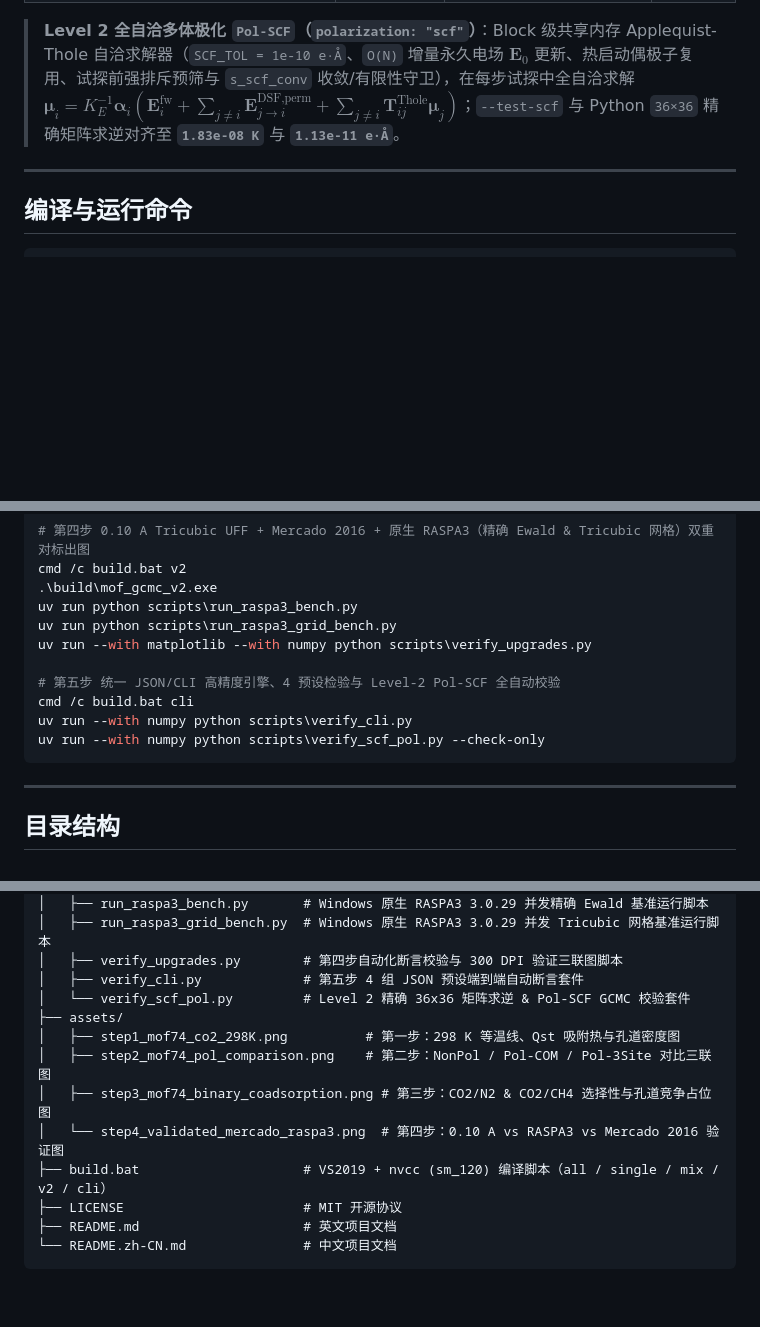
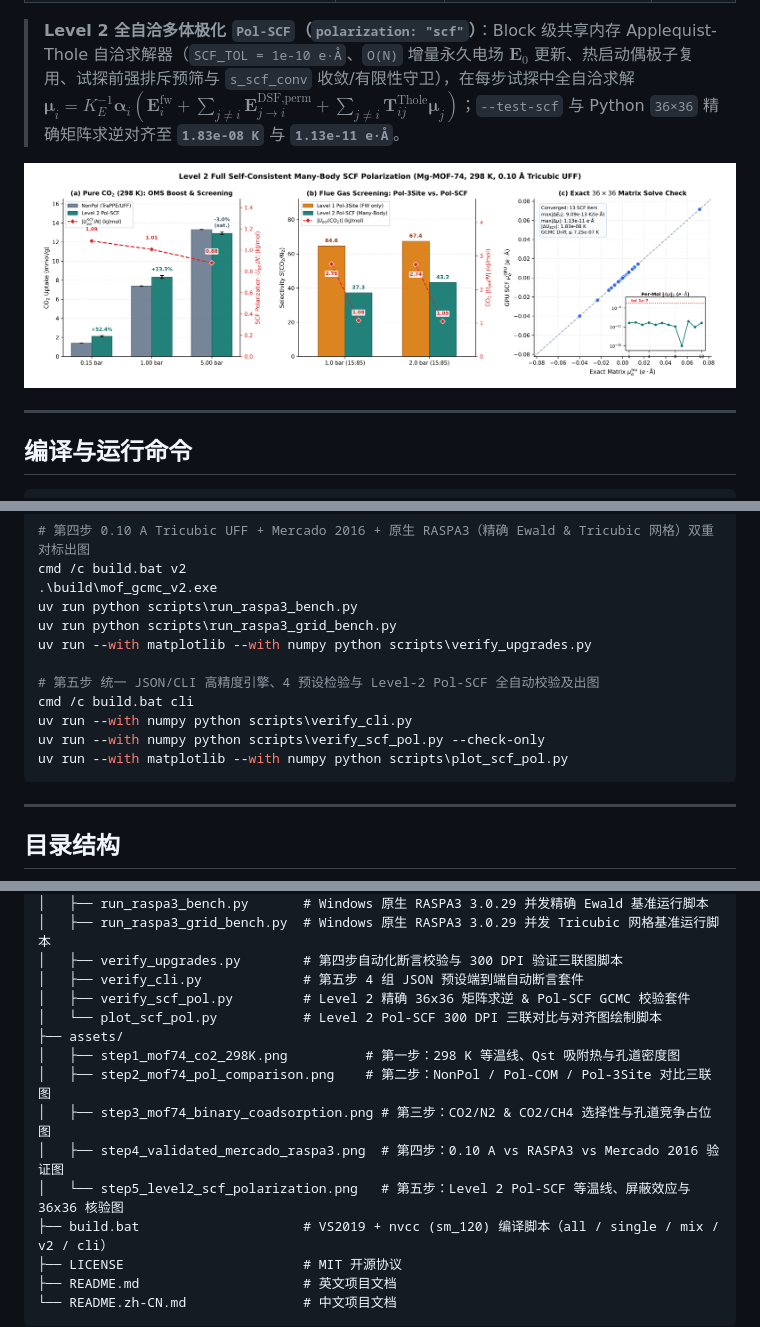
Before and after one commit to lichman0405/cuda-mof-gcmc, a Markdown page: README.zh-CN.md, 3 parts joined by grey strips. Drawn GitHub-style; pictures changed too: assets/step5_level2_scf_polarization.png (added); blank space fills up the shorter version.

Commit message:
docs(pol): add Level 2 Pol-SCF 300 DPI visualization figure

````diff
--- a/README.zh-CN.md
+++ b/README.zh-CN.md
@@ -135,6 +135,8 @@
 
 > **Level 2 全自洽多体极化 `Pol-SCF`（`polarization: "scf"`）**：Block 级共享内存 Applequist-Thole 自洽求解器（`SCF_TOL = 1e-10 e·Å`、`O(N)` 增量永久电场 $\mathbf{E}_0$ 更新、热启动偶极子复用、试探前强排斥预筛与 `s_scf_conv` 收敛/有限性守卫），在每步试探中全自洽求解 $\boldsymbol{\mu}_i = K_E^{-1}\boldsymbol{\alpha}_i(\mathbf{E}_i^{\text{fw}} + \sum_{j\neq i}\mathbf{E}_{j\to i}^{\text{DSF,perm}} + \sum_{j\neq i}\mathbf{T}_{ij}^{\text{Thole}}\boldsymbol{\mu}_j)$；`--test-scf` 与 Python `36×36` 精确矩阵求逆对齐至 **`1.83e-08 K`** 与 **`1.13e-11 e·Å`**。
 
+![Level 2 Pol-SCF Visualization](assets/step5_level2_scf_polarization.png)
+
 ---
 
 ## 编译与运行命令
@@ -159,10 +161,11 @@ uv run python scripts\run_raspa3_bench.py
 uv run python scripts\run_raspa3_grid_bench.py
 uv run --with matplotlib --with numpy python scripts\verify_upgrades.py
 
-# 第五步 统一 JSON/CLI 高精度引擎、4 预设检验与 Level-2 Pol-SCF 全自动校验
+# 第五步 统一 JSON/CLI 高精度引擎、4 预设检验与 Level-2 Pol-SCF 全自动校验及出图
 cmd /c build.bat cli
 uv run --with numpy python scripts\verify_cli.py
 uv run --with numpy python scripts\verify_scf_pol.py --check-only
+uv run --with matplotlib --with numpy python scripts\plot_scf_pol.py
 ```
 
 ---
@@ -207,12 +210,14 @@ cuda-mof-gcmc/
 │   ├── run_raspa3_grid_bench.py  # Windows 原生 RASPA3 3.0.29 并发 Tricubic 网格基准运行脚本
 │   ├── verify_upgrades.py        # 第四步自动化断言校验与 300 DPI 验证三联图脚本
 │   ├── verify_cli.py             # 第五步 4 组 JSON 预设端到端自动断言套件
-│   └── verify_scf_pol.py         # Level 2 精确 36x36 矩阵求逆 & Pol-SCF GCMC 校验套件
+│   ├── verify_scf_pol.py         # Level 2 精确 36x36 矩阵求逆 & Pol-SCF GCMC 校验套件
+│   └── plot_scf_pol.py           # Level 2 Pol-SCF 300 DPI 三联对比与对齐图绘制脚本
 ├── assets/
 │   ├── step1_mof74_co2_298K.png          # 第一步：298 K 等温线、Qst 吸附热与孔道密度图
 │   ├── step2_mof74_pol_comparison.png    # 第二步：NonPol / Pol-COM / Pol-3Site 对比三联图
 │   ├── step3_mof74_binary_coadsorption.png # 第三步：CO2/N2 & CO2/CH4 选择性与孔道竞争占位图
-│   └── step4_validated_mercado_raspa3.png  # 第四步：0.10 A vs RASPA3 vs Mercado 2016 验证图
+│   ├── step4_validated_mercado_raspa3.png  # 第四步：0.10 A vs RASPA3 vs Mercado 2016 验证图
+│   └── step5_level2_scf_polarization.png   # 第五步：Level 2 Pol-SCF 等温线、屏蔽效应与 36x36 核验图
 ├── build.bat                     # VS2019 + nvcc (sm_120) 编译脚本（all / single / mix / v2 / cli）
 ├── LICENSE                       # MIT 开源协议
 ├── README.md                     # 英文项目文档
````
Also changed, not shown: README.md (+8 -3 lines), 1 other file.
